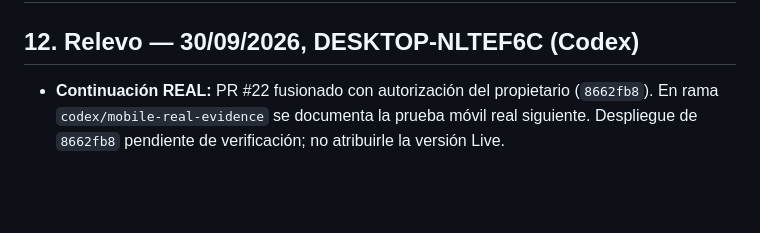
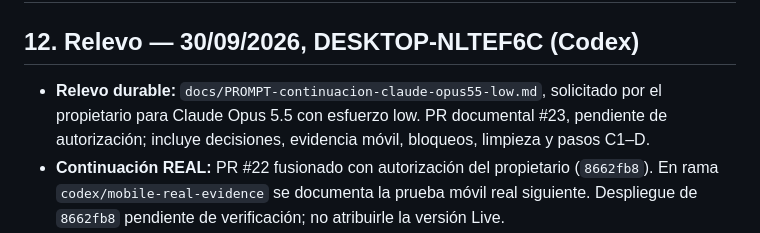
Before and after one commit to zero-phoenix/zeruel, a Markdown page: docs/HANDOFF.md, the part around the change. Rendered like a GitHub page; blank space fills up the shorter version.

Commit message:
Prepare complete Claude Opus 5.5 low handoff prompt

```diff
--- a/docs/HANDOFF.md
+++ b/docs/HANDOFF.md
@@ -1,6 +1,7 @@
 # Relevo de Zeruel — para el siguiente agente (GPT 6.1 u otro)
 
 ## 12. Relevo — 30/09/2026, DESKTOP-NLTEF6C (Codex)
+- **Relevo durable:** `docs/PROMPT-continuacion-claude-opus55-low.md`, solicitado por el propietario para Claude Opus 5.5 con esfuerzo low. PR documental #23, pendiente de autorización; incluye decisiones, evidencia móvil, bloqueos, limpieza y pasos C1–D.
 - **Continuación REAL:** PR #22 fusionado con autorización del propietario (`8662fb8`). En rama `codex/mobile-real-evidence` se documenta la prueba móvil real siguiente. Despliegue de `8662fb8` pendiente de verificación; no atribuirle la versión Live.
 - **Prueba móvil REAL:** Brave (`com.brave.browser`), lectura/pulsaciones por ADB: inicio Google con la cuenta abierta y lanzamiento manual `0a079423ff3c3fcc25f255e6a1058255` → `synthetic_success`, `ZERUEL_OK`, suma 42; 7,27 s, pico 210816 KiB, 0,629 s CPU. Consulta del checkpoint recuperó el mismo resultado, `completed=1790810077` UTC. Windows encendido; no satisface la fila de equipos apagados. Sin nuevas pruebas SIMULADAS en esta continuación.
 - **Bloqueo actualizado:** abrir el navegador por ADB continúa rechazado, pero leer y pulsar controles visibles funcionó después de que el propietario dejó la web abierta. El primer volcado mostraba `Desconectado`; se restableció Google sin escribir credenciales. No se cambiaron ajustes; XML eliminado y ADB cerrado.
```
Also changed, not shown: docs/PROMPT-continuacion-claude-opus55-low.md (added, +99 -0 lines).
